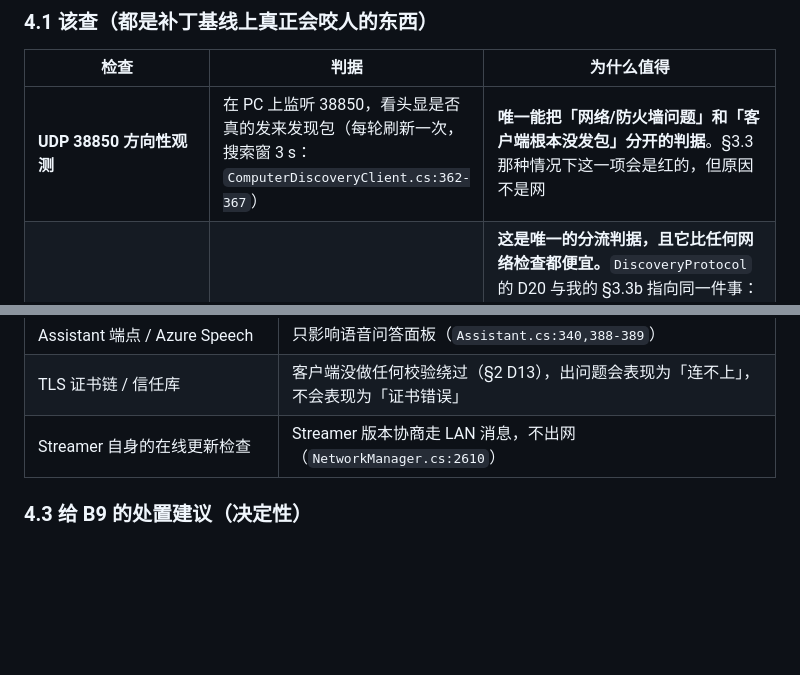
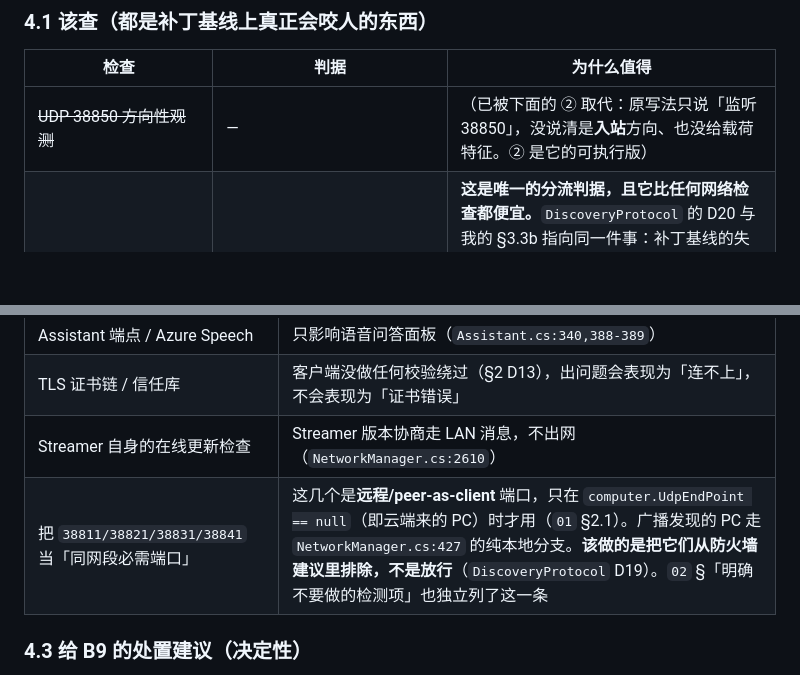
Before and after one commit to dwgx/VirtualDesktopHelper, a Markdown page: research/13-endpoints/03-patched-baseline-deps.md, 2 parts joined by grey strips. GitHub-like rendering; blank space fills up the shorter version.

```diff
--- a/research/13-endpoints/03-patched-baseline-deps.md
+++ b/research/13-endpoints/03-patched-baseline-deps.md
@@ -303,7 +303,7 @@ if (hasQueriedRegistry && !IsComputerRegistryOffline)
 
 | 检查 | 判据 | 为什么值得 |
 |---|---|---|
-| **UDP 38850 方向性观测** | 在 PC 上监听 38850，看头显是否真的发来发现包（每轮刷新一次，搜索窗 3 s：`ComputerDiscoveryClient.cs:362-367`） | **唯一能把「网络/防火墙问题」和「客户端根本没发包」分开的判据**。§3.3 那种情况下这一项会是红的，但原因不是网 |
+| ~~UDP 38850 方向性观测~~ | — | （已被下面的 ② 取代：原写法只说「监听 38850」，没说清是**入站**方向、也没给载荷特征。② 是它的可执行版） |
 | **① 头显进程存活（必须排在所有网络检查之前）** | 进程存在 | **这是唯一的分流判据，且它比任何网络检查都便宜。**`DiscoveryProtocol` 的 D20 与我的 §3.3b 指向同一件事：补丁基线的失败是**静默**的 —— 进程活着但列表空 ⇒ 故障在客户端侧（三道闸门，见 §3.3b），和网络无关；进程死了 ⇒ 才轮到网络/防火墙去解释。**先判这个，否则后面每一项网络检查都可能是在给一个客户端侧 bug 找借口** |
 | **② UDP 38850 入站方向性观测** | `pktmon` 抓 60 s，过滤 `udp.dstport==38850 && len>243` 的**入站**包，见到 ≥1 个即「头显的发现请求真的到了」 | 载荷有固定特征且明文首字节必为 `0x00`（`ComputerDiscoveryClient.cs:472-502`），**无需凭据、无需解密即可识别**。这是**唯一能把「包没到」（网络/防火墙/网卡）与「包到了但 PC 不回」（配置/占用）彻底分开的信号**。`DiscoveryProtocol` D0 |
 | Streamer 进程在跑 | 进程存在 | `"No computer found"` 的另一半文案就是 "Make sure your computer is running the Streamer app"（`NetworkManager.cs:1910`） |
@@ -323,6 +323,7 @@ if (hasQueriedRegistry && !IsComputerRegistryOffline)
 | Assistant 端点 / Azure Speech | 只影响语音问答面板（`Assistant.cs:340,388-389`） |
 | TLS 证书链 / 信任库 | 客户端没做任何校验绕过（§2 D13），出问题会表现为「连不上」，不会表现为「证书错误」 |
 | Streamer 自身的在线更新检查 | Streamer 版本协商走 LAN 消息，不出网（`NetworkManager.cs:2610`） |
+| 把 `38811/38821/38831/38841` 当「同网段必需端口」 | 这几个是**远程/peer-as-client** 端口，只在 `computer.UdpEndPoint == null`（即云端来的 PC）时才用（`01` §2.1）。广播发现的 PC 走 `NetworkManager.cs:427` 的纯本地分支。**该做的是把它们从防火墙建议里排除，不是放行**（`DiscoveryProtocol` D19）。`02` §「明确不要做的检测项」也独立列了这一条 |
 
 ### 4.3 给 B9 的处置建议（决定性）
 
```
Also changed, not shown: notes/2026-10-05-rejected-loopback-probe.md (added, +54 -0 lines).
